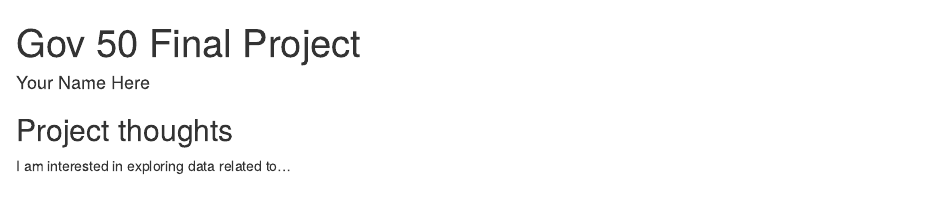
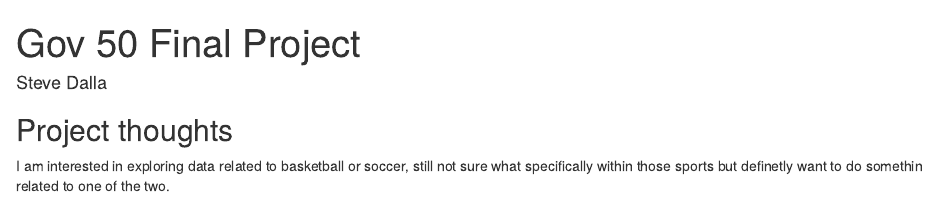
Before and after one commit to SteveDalla/gov50-final-project, an R Markdown document (index.Rmd): the page in a window 1100 px wide, from its top. Rendered offline with R 4.5, knitr and Pandoc, with nearby package versions; drawn as R Markdown's standard HTML page in place of the format the file asks for.

Commit message:
project check

```diff
--- a/index.Rmd
+++ b/index.Rmd
@@ -1,6 +1,6 @@
 ---
 title: "Gov 50 Final Project"
-author: "Your Name Here"
+author: "Steve Dalla"
 description: "My final project"
 output:
   distill::distill_article:
@@ -11,4 +11,4 @@ output:
 
 ## Project thoughts
 
-I am interested in exploring data related to...
+I am interested in exploring data related to basketball or soccer, still not sure what specifically within those sports but definetly want to do somethin related to one of the two.
```
